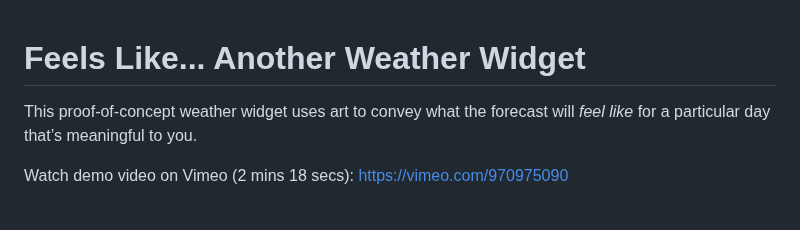
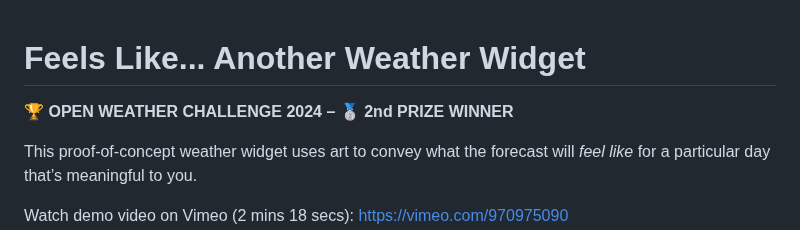
Before and after one commit to vvaneli/ga-react-api-app, a Markdown page: readme.md, the part around the change. Drawn GitHub-style; blank space fills up the shorter version.

```diff
--- a/readme.md
+++ b/readme.md
@@ -1,4 +1,7 @@
 # Feels Like... Another Weather Widget
+
+__🏆 OPEN WEATHER CHALLENGE 2024 – 🥈 2nd PRIZE WINNER__
+
 This proof-of-concept weather widget uses art to convey what the forecast will *feel like* for a particular day that’s meaningful to you.
 
 Watch demo video on Vimeo (2 mins 18 secs): https://vimeo.com/970975090
```
